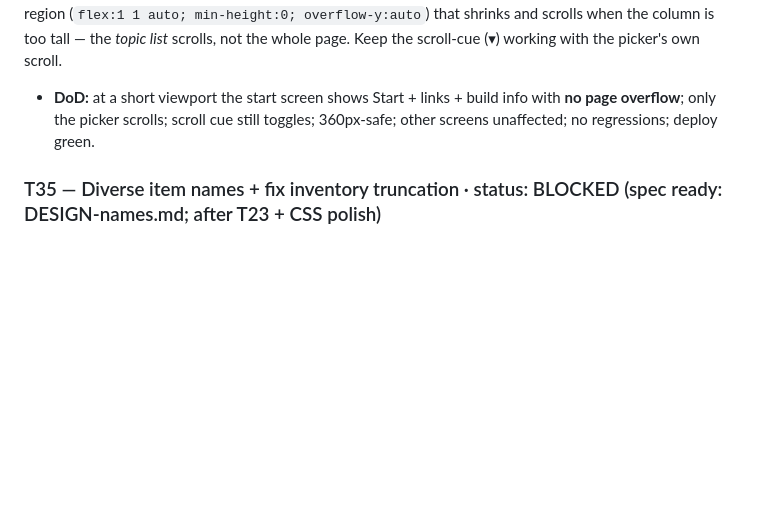
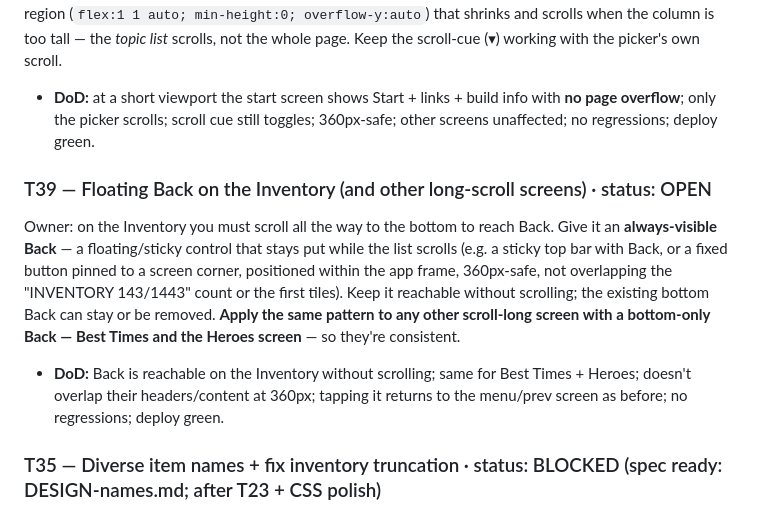
Before and after one commit to 00-1/halves, a Markdown page: docs/agent/BACKLOG.md, the part around the change. GitHub-like rendering; blank space fills up the shorter version.

```diff
--- a/docs/agent/BACKLOG.md
+++ b/docs/agent/BACKLOG.md
@@ -479,6 +479,19 @@ the scroll-cue (▾) working with the picker's own scroll.
   with **no page overflow**; only the picker scrolls; scroll cue still toggles;
   360px-safe; other screens unaffected; no regressions; deploy green.
 
+### T39 — Floating Back on the Inventory (and other long-scroll screens) · status: OPEN
+Owner: on the Inventory you must scroll all the way to the bottom to reach Back.
+Give it an **always-visible Back** — a floating/sticky control that stays put while
+the list scrolls (e.g. a sticky top bar with Back, or a fixed button pinned to a
+screen corner, positioned within the app frame, 360px-safe, not overlapping the
+"INVENTORY 143/1443" count or the first tiles). Keep it reachable without
+scrolling; the existing bottom Back can stay or be removed. **Apply the same
+pattern to any other scroll-long screen with a bottom-only Back — Best Times and
+the Heroes screen** — so they're consistent.
+- **DoD:** Back is reachable on the Inventory without scrolling; same for Best
+  Times + Heroes; doesn't overlap their headers/content at 360px; tapping it
+  returns to the menu/prev screen as before; no regressions; deploy green.
+
 ### T35 — Diverse item names + fix inventory truncation · status: BLOCKED (spec ready: DESIGN-names.md; after T23 + CSS polish)
 Owner: item names are too samey (today: **14 adjectives, ~36 nouns → only 167
 unique names for 775 items**; "Whispering" used 68×) and **get cut off on the
```
Also changed, not shown: docs/agent/REVIEW.md (+5 -4 lines).
